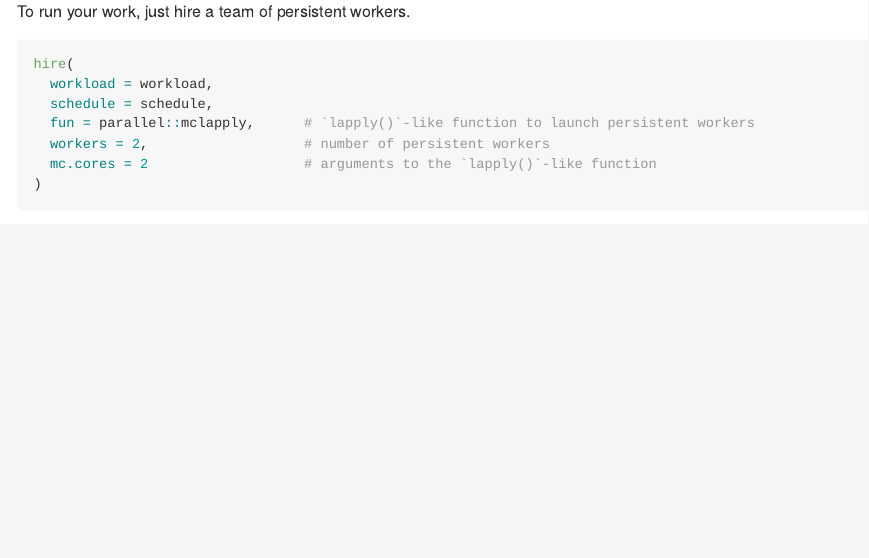
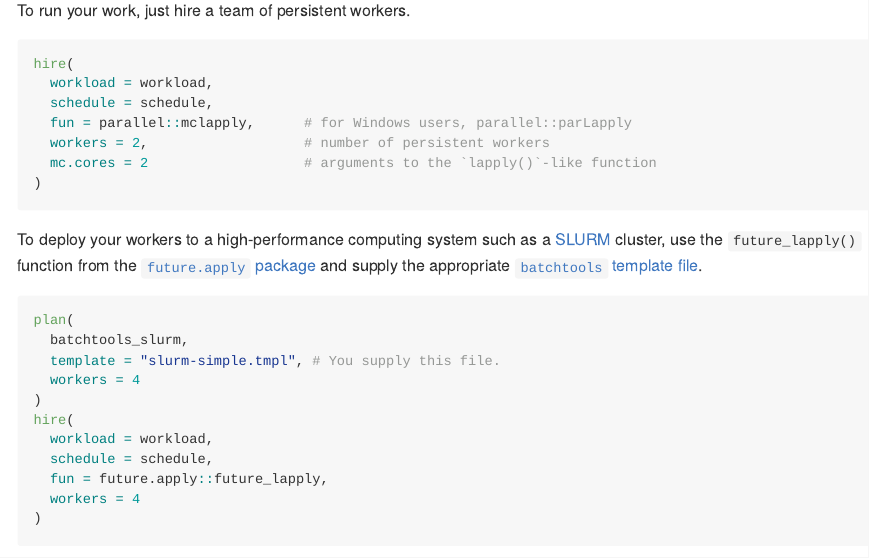
Before and after one commit to wlandau/workers, an R Markdown document (README.Rmd): the page in a window 1100 px wide, from 1270 px down before the commit and from 1240 px down after it, so that both start at the same text. The pictures show the output file README.md that the author committed with the source, drawn offline in the style of GitHub; badge pictures from the web are left out.

Commit message:
Contemplate hpc

````diff
--- a/README.Rmd
+++ b/README.Rmd
@@ -62,9 +61,25 @@ To run your work, just hire a team of persistent workers.
 hire(
   workload = workload,
   schedule = schedule,
-  fun = parallel::mclapply,      # `lapply()`-like function to launch persistent workers
+  fun = parallel::mclapply,      # for Windows users, parallel::parLapply
   workers = 2,                   # number of persistent workers
   mc.cores = 2                   # arguments to the `lapply()`-like function
+)
+```
+
+To deploy your workers to a high-performance computing system such as a [SLURM](https://slurm.schedmd.com/) cluster, use the `future_lapply()` function from the [`future.apply` package](https://github.com/HenrikBengtsson/future.apply) and supply the appropriate [`batchtools`](https://github.com/mllg/batchtools) [template file](https://github.com/mllg/batchtools/tree/master/inst/templates).
+
+```{r hire2, eval = FALSE}
+plan(
+  batchtools_slurm,
+  template = "slurm-simple.tmpl", # You supply this file.
+  workers = 4
+)
+hire(
+  workload = workload,
+  schedule = schedule,
+  fun = future.apply::future_lapply,
+  workers = 4
 )
 ```
 
````
Also changed, not shown: README.md, README.Rmd (3 more changed lines), 1 other file.
